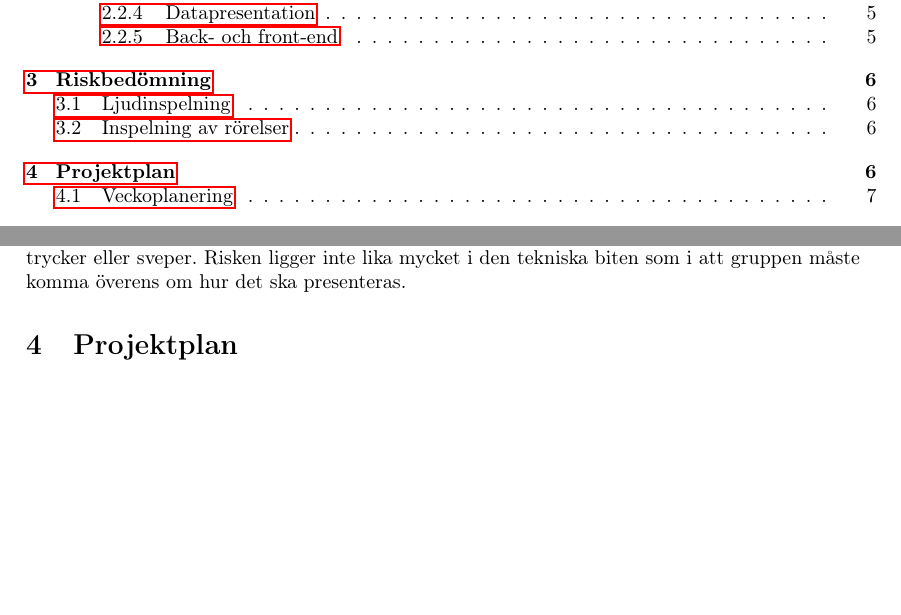
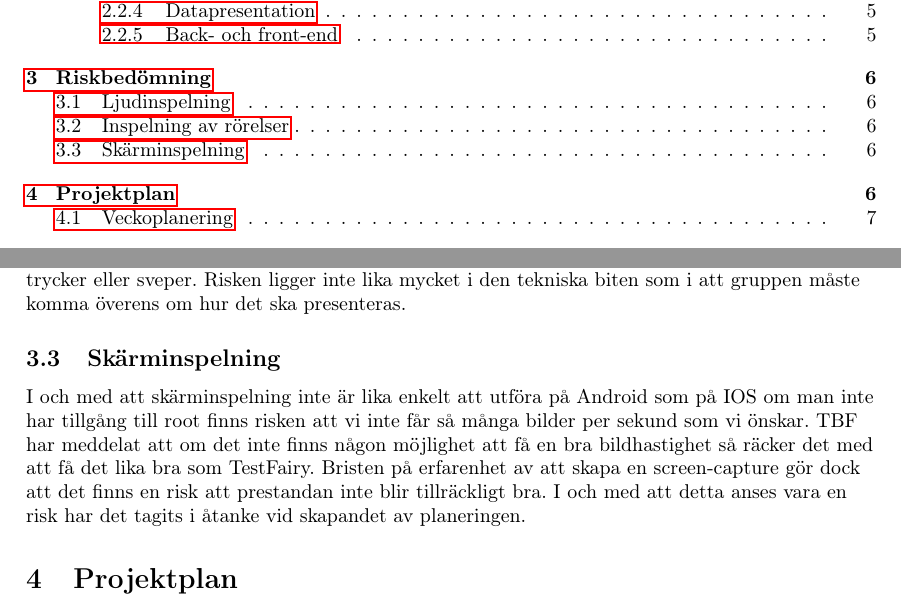
Before and after one commit to axelri/mvk-reports, a LaTeX document (ppd-1/report.tex, which reads ppd-1/risk.tex): two parts of pages 4 and 10 of 15, joined at a grey line, cut so that both start at the same text, the shorter picture padded with empty space. Compiled offline with pdfLaTeX.

Commit message:
screen risk

```diff
--- a/ppd-1/risk.tex
+++ b/ppd-1/risk.tex
@@ -4,3 +4,7 @@ En potentiell risk för projektet är inspelningen från mikrofonen då ingen i
 
 \subsection{Inspelning av rörelser}
 I den version av Screen Recorder som används till iOS syns testarens rörelser i videon. Eftersom iOS-versionen har andra förutsättningar som möjliggör en högre bilduppdateringsfrekvens blir rörelserna naturliga. Om det inte är möjligt att genomföra på Android finns det en risk i hur man vill lösa presentationen av rörelser. Antag att lösningen blir liknande den TestFairy använder, detta innebär i så fall att en bild visas per sekund. Visas bara en punkt där fingret befinner sig på varje bild blir det omöjligt att avgöra hur användaren rör sig runt i applikationen. Det behövs någon form av ``historia'' för rörelserna för att man ska kunna avgöra om testaren drar fingret, trycker eller sveper. Risken ligger inte lika mycket i den tekniska biten som i att gruppen måste komma överens om hur det ska presenteras.
+
+\subsection{Skärminspelning}
+
+I och med att skärminspelning inte är lika enkelt att utföra på Android som på IOS om man inte har tillgång till root finns risken att vi inte får så många bilder per sekund som vi önskar. TBF har meddelat att om det inte finns någon möjlighet att få en bra bildhastighet så räcker det med att få det lika bra som TestFairy. Bristen på erfarenhet av att skapa en screen-capture gör dock att det finns en risk att prestandan inte blir tillräckligt bra. I och med att detta anses vara en risk har det tagits i åtanke vid skapandet av planeringen.
```
